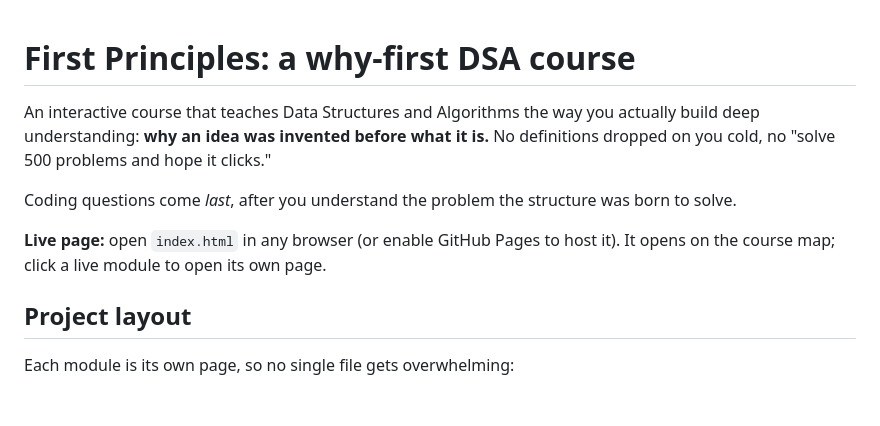
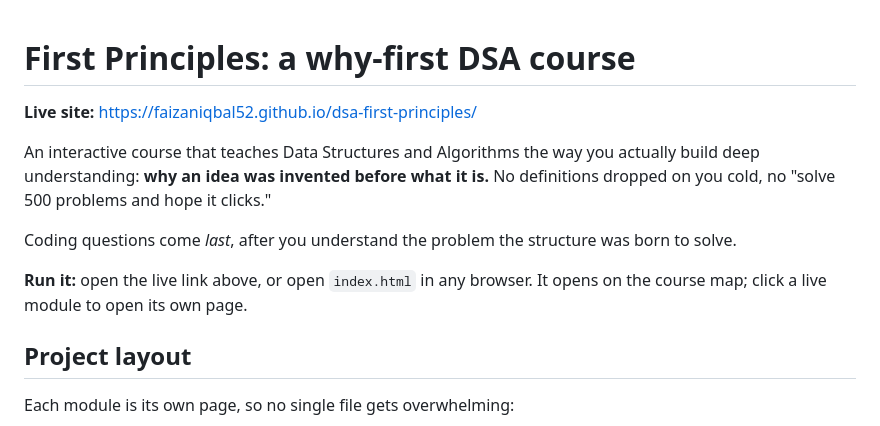
Before and after one commit to Faizaniqbal52/dsa-first-principles, a Markdown page: README.md, the part around the change. Drawn GitHub-style; blank space fills up the shorter version.

Commit message:
Add live GitHub Pages link to the README

```diff
--- a/README.md
+++ b/README.md
@@ -1,4 +1,6 @@
 # First Principles: a why-first DSA course
+
+**Live site:** https://faizaniqbal52.github.io/dsa-first-principles/
 
 An interactive course that teaches Data Structures and Algorithms the way you
 actually build deep understanding: **why an idea was invented before what it is.**
@@ -7,8 +9,8 @@ No definitions dropped on you cold, no "solve 500 problems and hope it clicks."
 Coding questions come *last*, after you understand the problem the structure
 was born to solve.
 
-**Live page:** open `index.html` in any browser (or enable GitHub Pages to host it).
-It opens on the course map; click a live module to open its own page.
+**Run it:** open the live link above, or open `index.html` in any browser. It
+opens on the course map; click a live module to open its own page.
 
 ## Project layout
 
```
